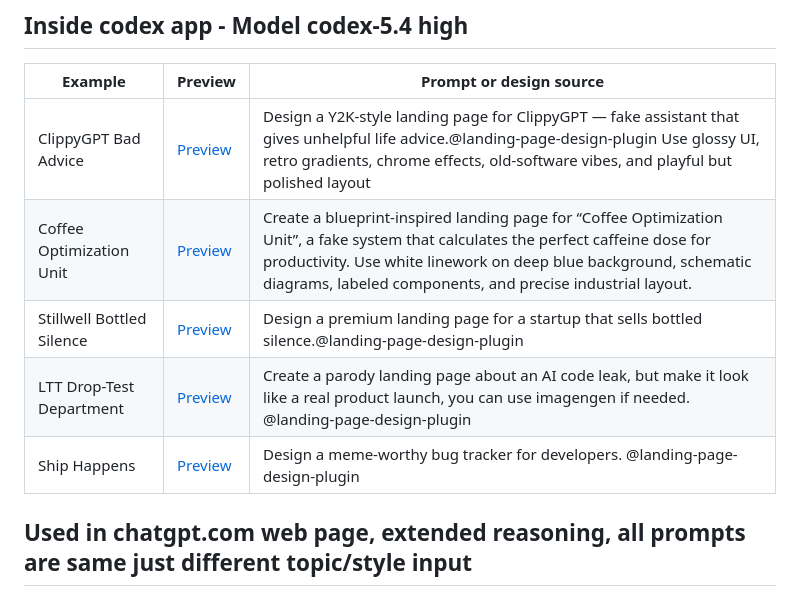
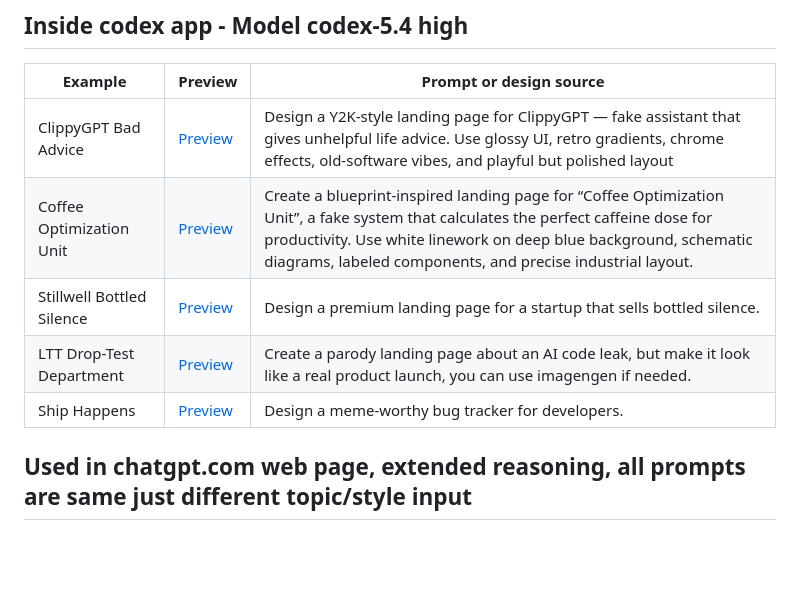
Before and after one commit to IamJimtheFish/openui, a Markdown page: README.md, the part around the change. Rendered like a GitHub page; blank space fills up the shorter version.

```diff
--- a/README.md
+++ b/README.md
@@ -12,11 +12,11 @@ Open the [examples gallery](https://iamjimthefish.github.io/openui/) or preview
 
 | Example                  | Preview                                                                                                                | Prompt or design source                                  |
 | ------------------------ | ---------------------------------------------------------------------------------------------------------------------- | -------------------------------------------------------- |
-| ClippyGPT Bad Advice     | [Preview](https://iamjimthefish.github.io/openui/examples/clippygpt-bad-advice/)        | Design a Y2K-style landing page for ClippyGPT — fake assistant that gives unhelpful life advice.@landing-page-design-plugin Use glossy UI, retro gradients, chrome effects, old-software vibes, and playful but polished layout|
+| ClippyGPT Bad Advice     | [Preview](https://iamjimthefish.github.io/openui/examples/clippygpt-bad-advice/)        | Design a Y2K-style landing page for ClippyGPT — fake assistant that gives unhelpful life advice. Use glossy UI, retro gradients, chrome effects, old-software vibes, and playful but polished layout|
 | Coffee Optimization Unit | [Preview](https://iamjimthefish.github.io/openui/examples/coffee-optimization-unit/)    | Create a blueprint-inspired landing page for “Coffee Optimization Unit”, a fake system that calculates the perfect caffeine dose for productivity. Use white linework on deep blue background, schematic diagrams, labeled components, and precise industrial layout. |
-| Stillwell Bottled Silence | [Preview](https://iamjimthefish.github.io/openui/examples/stillwell-bottled-silence/)   | Design a premium landing page for a startup that sells bottled silence.@landing-page-design-plugin   |
-| LTT Drop-Test Department | [Preview](https://iamjimthefish.github.io/openui/examples/ltt-drop-test-department/)    | Create a parody landing page about an AI code leak, but make it look like a real product launch, you can use imagengen if needed. @landing-page-design-plugin |
-| Ship Happens             | [Preview](https://iamjimthefish.github.io/openui/examples/ship-happens-terminal-comic/) |Design a meme-worthy bug tracker for developers. @landing-page-design-plugin |
+| Stillwell Bottled Silence | [Preview](https://iamjimthefish.github.io/openui/examples/stillwell-bottled-silence/)   | Design a premium landing page for a startup that sells bottled silence. |
+| LTT Drop-Test Department | [Preview](https://iamjimthefish.github.io/openui/examples/ltt-drop-test-department/)    | Create a parody landing page about an AI code leak, but make it look like a real product launch, you can use imagengen if needed. |
+| Ship Happens             | [Preview](https://iamjimthefish.github.io/openui/examples/ship-happens-terminal-comic/) |Design a meme-worthy bug tracker for developers. |
 
 ## Used in chatgpt.com web page, extended reasoning, all prompts are same just different topic/style input
 
```
